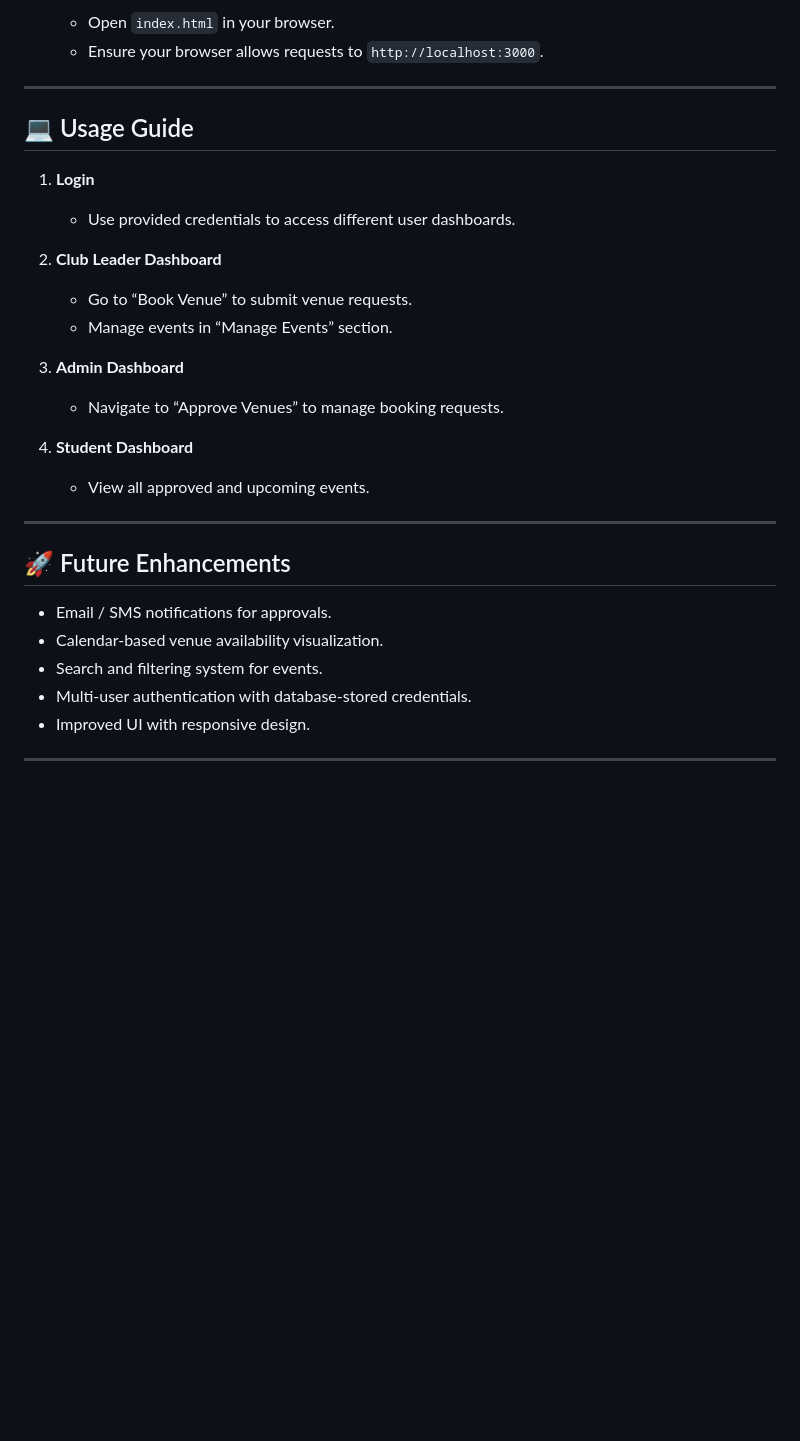
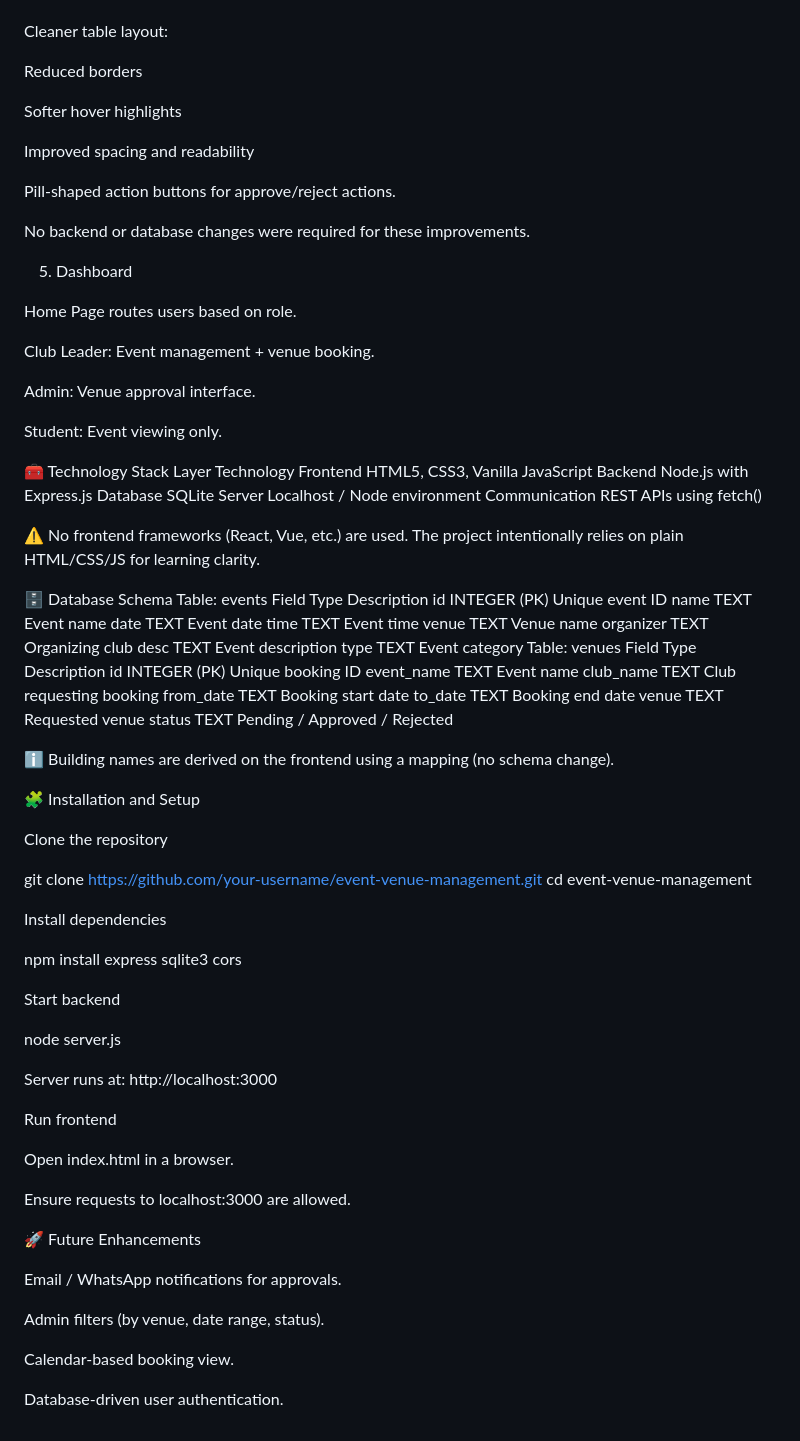
Before and after one commit to Nathanbijo/College-events-management-system, a Markdown page: README.md, the part around the change printed below. Rendered like a GitHub page; blank space fills up the shorter version.

Commit message:
Enhance README content and formatting
Updated README for clarity and improved presentation.

```diff
--- a/README.md
+++ b/README.md
@@ -163,36 +132,93 @@ Password: rajagiri
 
-   * Open `index.html` in your browser.
-   * Ensure your browser allows requests to `http://localhost:3000`.
 
----
+Cleaner table layout:
 
-## 💻 Usage Guide
+Reduced borders
 
-1. **Login**
+Softer hover highlights
 
-   * Use provided credentials to access different user dashboards.
+Improved spacing and readability
 
-2. **Club Leader Dashboard**
+Pill-shaped action buttons for approve/reject actions.
 
-   * Go to “Book Venue” to submit venue requests.
-   * Manage events in “Manage Events” section.
+No backend or database changes were required for these improvements.
 
-3. **Admin Dashboard**
+5. Dashboard
 
-   * Navigate to “Approve Venues” to manage booking requests.
+Home Page routes users based on role.
 
-4. **Student Dashboard**
+Club Leader: Event management + venue booking.
 
-   * View all approved and upcoming events.
+Admin: Venue approval interface.
 
----
+Student: Event viewing only.
 
-## 🚀 Future Enhancements
+🧰 Technology Stack
+Layer	Technology
+Frontend	HTML5, CSS3, Vanilla JavaScript
+Backend	Node.js with Express.js
+Database	SQLite
+Server	Localhost / Node environment
+Communication	REST APIs using fetch()
 
-* Email / SMS notifications for approvals.
-* Calendar-based venue availability visualization.
-* Search and filtering system for events.
-* Multi-user authentication with database-stored credentials.
-* Improved UI with responsive design.
+⚠️ No frontend frameworks (React, Vue, etc.) are used.
+The project intentionally relies on plain HTML/CSS/JS for learning clarity.
 
----
+🗄️ Database Schema
+Table: events
+Field	Type	Description
+id	INTEGER (PK)	Unique event ID
+name	TEXT	Event name
+date	TEXT	Event date
+time	TEXT	Event time
+venue	TEXT	Venue name
+organizer	TEXT	Organizing club
+desc	TEXT	Event description
+type	TEXT	Event category
+Table: venues
+Field	Type	Description
+id	INTEGER (PK)	Unique booking ID
+event_name	TEXT	Event name
+club_name	TEXT	Club requesting booking
+from_date	TEXT	Booking start date
+to_date	TEXT	Booking end date
+venue	TEXT	Requested venue
+status	TEXT	Pending / Approved / Rejected
+
+ℹ️ Building names are derived on the frontend using a mapping (no schema change).
+
+🧩 Installation and Setup
+
+Clone the repository
+
+git clone https://github.com/your-username/event-venue-management.git
+cd event-venue-management
+
+
+Install dependencies
+
+npm install express sqlite3 cors
+
+
+Start backend
+
+node server.js
+
+
+Server runs at: http://localhost:3000
+
+Run frontend
+
+Open index.html in a browser.
+
+Ensure requests to localhost:3000 are allowed.
+
+🚀 Future Enhancements
+
+Email / WhatsApp notifications for approvals.
+
+Admin filters (by venue, date range, status).
+
+Calendar-based booking view.
+
+Database-driven user authentication.
```
Also changed, not shown: other parts of README.md (+76 -107 lines).
